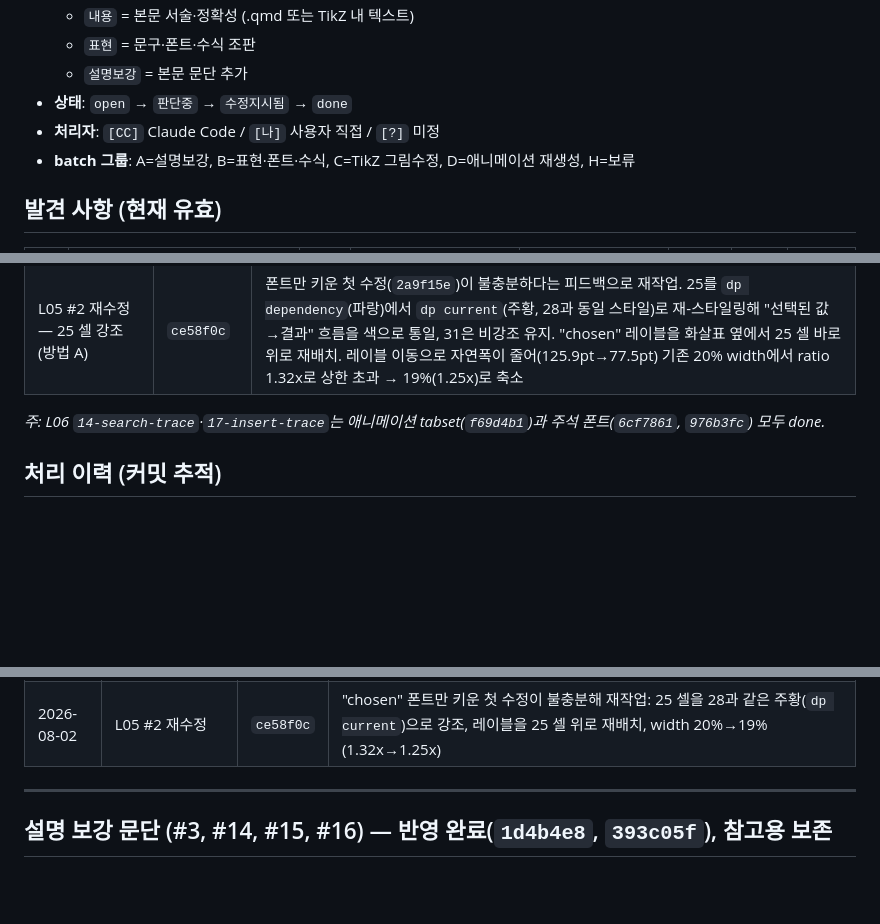
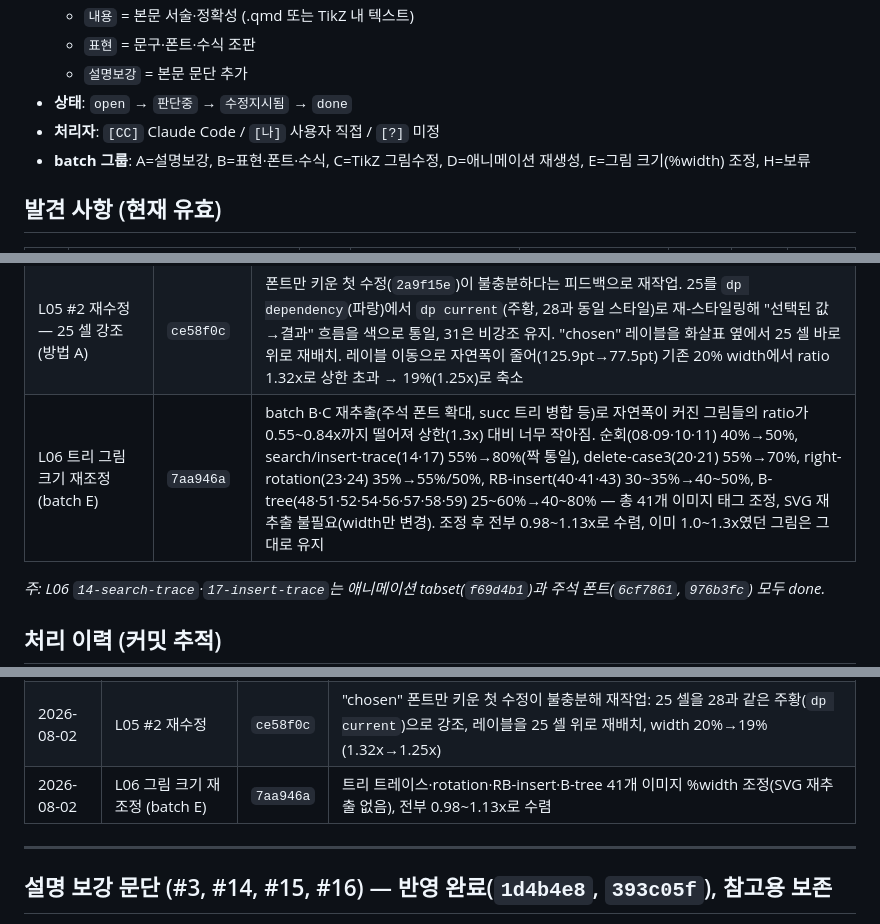
Before and after one commit to HyuckHan/algorithms-book, a Markdown page: docs/REVIEW_NOTES.md, 3 parts joined by grey strips. GitHub-like rendering; blank space fills up the shorter version.

Commit message:
docs(review): log batch E figure-size rebalance (7aa946a)

```diff
--- a/docs/REVIEW_NOTES.md
+++ b/docs/REVIEW_NOTES.md
@@ -16,7 +16,7 @@
   - `설명보강` = 본문 문단 추가
 - **상태**: `open` → `판단중` → `수정지시됨` → `done`
 - **처리자**: `[CC]` Claude Code / `[나]` 사용자 직접 / `[?]` 미정
-- **batch 그룹**: A=설명보강, B=표현·폰트·수식, C=TikZ 그림수정, D=애니메이션 재생성, H=보류
+- **batch 그룹**: A=설명보강, B=표현·폰트·수식, C=TikZ 그림수정, D=애니메이션 재생성, E=그림 크기(%width) 조정, H=보류
 
 ## 발견 사항 (현재 유효)
 
@@ -47,6 +47,7 @@
 | L06 SUCCESSOR 트리 통합 + succ(6) 교정(#5) | `da08ca1` | 분리돼 있던 두 tikzpicture(Case1 5-node 트리 / Case2 6-3-4 별도 그림)를 `full_override` 메커니즘으로 7-node 트리 하나(2-tab tabset)로 병합. succ(6)=7→15 교정, BST/successor 알고리즘 기준 4개 값 전부 재검산 |
 | L05/L07 화살표·레이블 국소 수정(#1,2,8,9,10) | `2a9f15e` | #1 matrix-reconstruction 화살표 간격·색 대비, #2 matrix-representative-cell "chosen" 폰트, #8 hash-pipeline 레이블 겹침(간격+줄바꿈), #9 chaining-insert-trace step1 노드 연결, #10 linear-trace2-wraparound step3 화살표 각도 |
 | L05 #2 재수정 — 25 셀 강조(방법 A) | `ce58f0c` | 폰트만 키운 첫 수정(`2a9f15e`)이 불충분하다는 피드백으로 재작업. 25를 `dp dependency`(파랑)에서 `dp current`(주황, 28과 동일 스타일)로 재-스타일링해 "선택된 값→결과" 흐름을 색으로 통일, 31은 비강조 유지. "chosen" 레이블을 화살표 옆에서 25 셀 바로 위로 재배치. 레이블 이동으로 자연폭이 줄어(125.9pt→77.5pt) 기존 20% width에서 ratio 1.32x로 상한 초과 → 19%(1.25x)로 축소 |
+| L06 트리 그림 크기 재조정(batch E) | `7aa946a` | batch B·C 재추출(주석 폰트 확대, succ 트리 병합 등)로 자연폭이 커진 그림들의 ratio가 0.55~0.84x까지 떨어져 상한(1.3x) 대비 너무 작아짐. 순회(08·09·10·11) 40%→50%, search/insert-trace(14·17) 55%→80%(짝 통일), delete-case3(20·21) 55%→70%, right-rotation(23·24) 35%→55%/50%, RB-insert(40·41·43) 30~35%→40~50%, B-tree(48·51·52·54·56·57·58·59) 25~60%→40~80% — 총 41개 이미지 태그 조정, SVG 재추출 불필요(width만 변경). 조정 후 전부 0.98~1.13x로 수렴, 이미 1.0~1.3x였던 그림은 그대로 유지 |
 
 *주: L06 `14-search-trace`·`17-insert-trace`는 애니메이션 tabset(`f69d4b1`)과 주석 폰트(`6cf7861`, `976b3fc`) 모두 done.*
 
@@ -70,6 +71,7 @@
 | 2026-08-02 | L06 #5 (batch C) | `da08ca1` | SUCCESSOR 트리 구조 통합(2개 tikzpicture→1개 7-node 트리) + succ(6)=7→15 교정. `FULL_BODY_PATCHES` 메커니즘 신설 |
 | 2026-08-02 | L05/L07 #1,2,8,9,10 (batch C) | `2a9f15e` | matrix-reconstruction/representative-cell 화살표·레이블, hash-pipeline 레이블 겹침, chaining-insert-trace step1, linear-trace2-wraparound step3 화살표 수정. `TEXT_PATCHES` 리스트 지원 확장 |
 | 2026-08-02 | L05 #2 재수정 | `ce58f0c` | "chosen" 폰트만 키운 첫 수정이 불충분해 재작업: 25 셀을 28과 같은 주황(`dp current`)으로 강조, 레이블을 25 셀 위로 재배치, width 20%→19%(1.32x→1.25x) |
+| 2026-08-02 | L06 그림 크기 재조정 (batch E) | `7aa946a` | 트리 트레이스·rotation·RB-insert·B-tree 41개 이미지 %width 조정(SVG 재추출 없음), 전부 0.98~1.13x로 수렴 |
 
 ---
 
```
